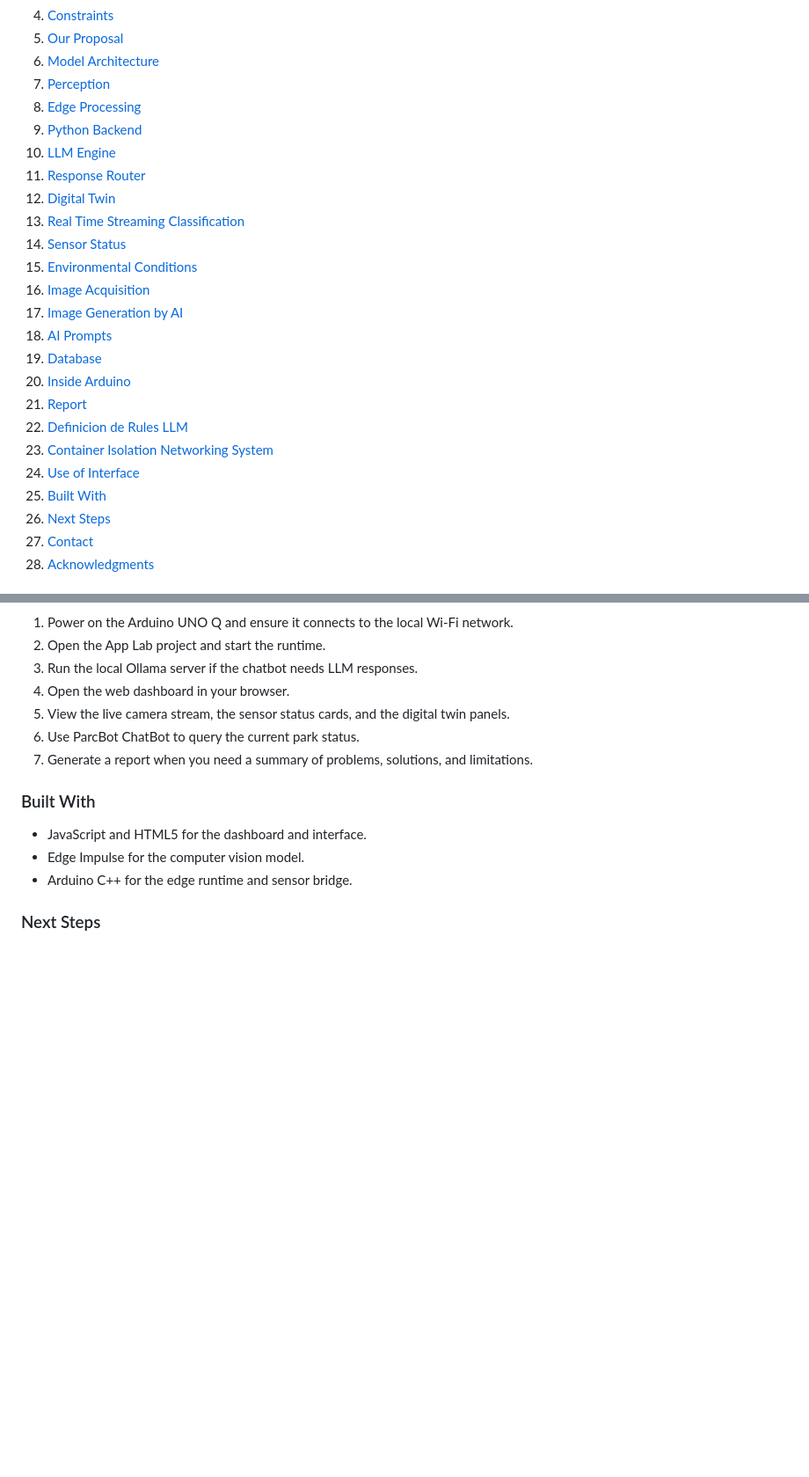
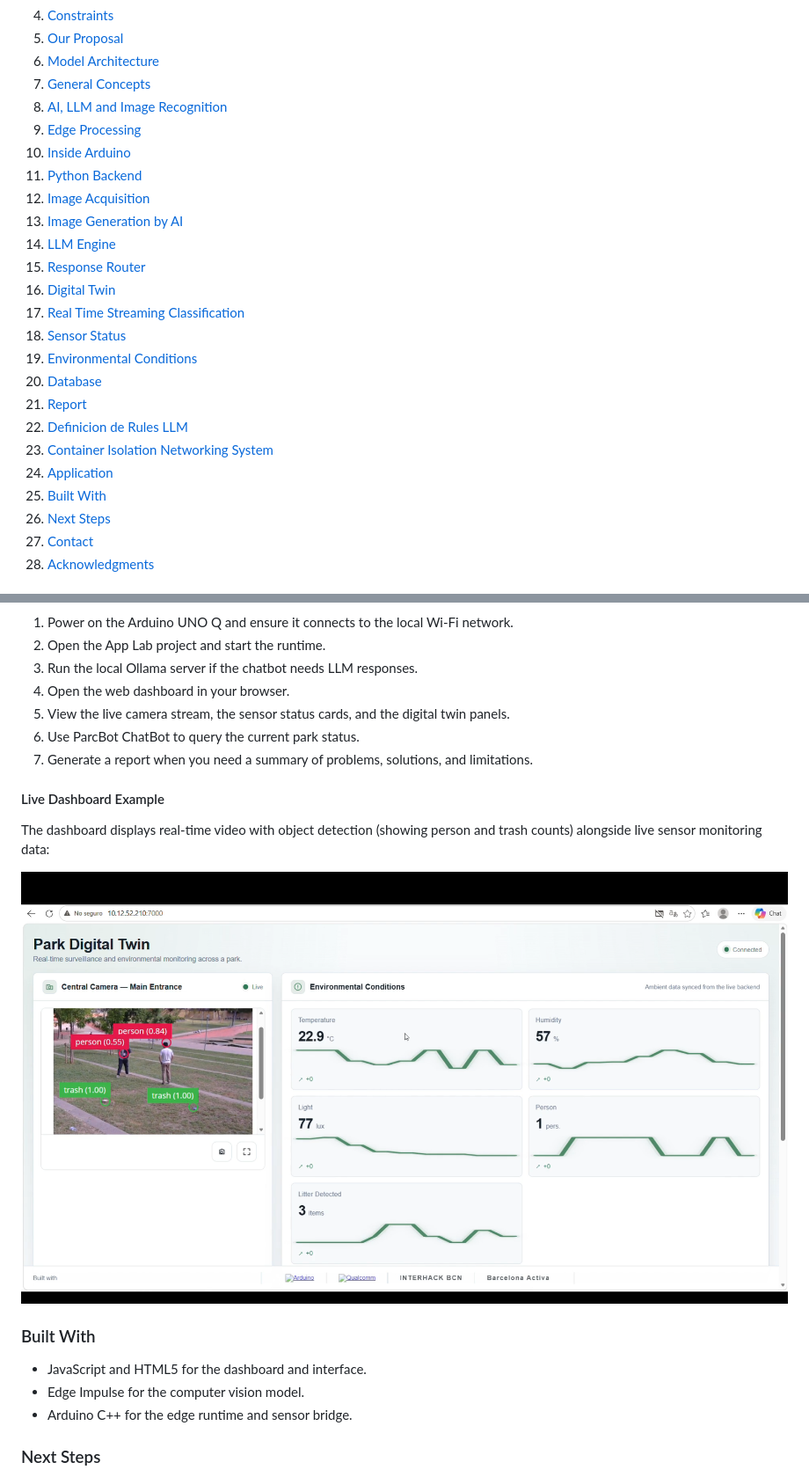
Before and after one commit to javierbellon01/5GTM-Interhack_BCN_2026, a Markdown page: README.md, 2 parts joined by grey strips. Shown: that part at 88% size. Drawn GitHub-style; pictures changed too: docs_assets/output_sensors_webcam_detaction.png (added); folded sections open; blank space fills up the shorter version.

Commit message:
image

```diff
--- a/README.md
+++ b/README.md
@@ -26,26 +26,26 @@
     <li><a href="#constraints">Constraints</a></li>
     <li><a href="#our-proposal">Our Proposal</a></li>
     <li><a href="#model-architecture">Model Architecture</a></li>
-    <li><a href="#perception">Perception</a></li>
+    <li><a href="#general-concepts">General Concepts</a></li>
+    <li><a href="#ai-llm-and-image-recognition">AI, LLM and Image Recognition</a></li>
     <li><a href="#edge-processing">Edge Processing</a></li>
+    <li><a href="#inside-arduino">Inside Arduino</a></li>
     <li><a href="#python-backend">Python Backend</a></li>
+    <li><a href="#image-acquisition">Image Acquisition</a></li>
+    <li><a href="#synthetic-image-generation">Image Generation by AI</a></li>
     <li><a href="#llm-engine">LLM Engine</a></li>
     <li><a href="#response-router-local-llm--ui-sync">Response Router</a></li>
     <li><a href="#digital-twin">Digital Twin</a></li>
     <li><a href="#real-time-streaming-classification">Real Time Streaming Classification</a></li>
     <li><a href="#sensor-status">Sensor Status</a></li>
     <li><a href="#environmental-conditions-dashboards">Environmental Conditions</a></li>
-    <li><a href="#image-acquisition">Image Acquisition</a></li>
-    <li><a href="#synthetic-image-generation">Image Generation by AI</a></li>
-    <li><a href="#ai-prompts">AI Prompts</a></li>
     <li><a href="#database">Database</a></li>
-    <li><a href="#inside-arduino">Inside Arduino</a></li>
     <li><a href="#report">Report</a></li>
     <li><a href="#rules-llm">Definicion de Rules LLM</a></li>
     <li><a href="#container-isolation-networking-system">Container Isolation Networking System</a></li>
-    <li><a href="#use-of-interface">Use of Interface</a></li>
+    <li><a href="#application">Application</a></li>
     <li><a href="#built-with">Built With</a></li>
-     <li><a href="#next-steps">Next Steps</a></li>
+    <li><a href="#next-steps">Next Steps</a></li>
     <li><a href="#contact">Contact</a></li>
     <li><a href="#acknowledgments">Acknowledgments</a></li>
   </ol>
@@ -407,6 +419,12 @@ The goal is not to show everything everywhere. The goal is to surface the right
 6. Use ParcBot ChatBot to query the current park status.
 7. Generate a report when you need a summary of problems, solutions, and limitations.
 
+#### Live Dashboard Example
+
+The dashboard displays real-time video with object detection (showing person and trash counts) alongside live sensor monitoring data:
+
+![Live dashboard with object detection and sensor monitoring](docs_assets/output_sensors_webcam_detaction.png)
+
 ### Built With
 
 * JavaScript and HTML5 for the dashboard and interface.
```
Also changed, not shown: other parts of README.md (+12 -0 lines), docs_assets/chatbot_output.png (added), docs_assets/report_output.png (added).
